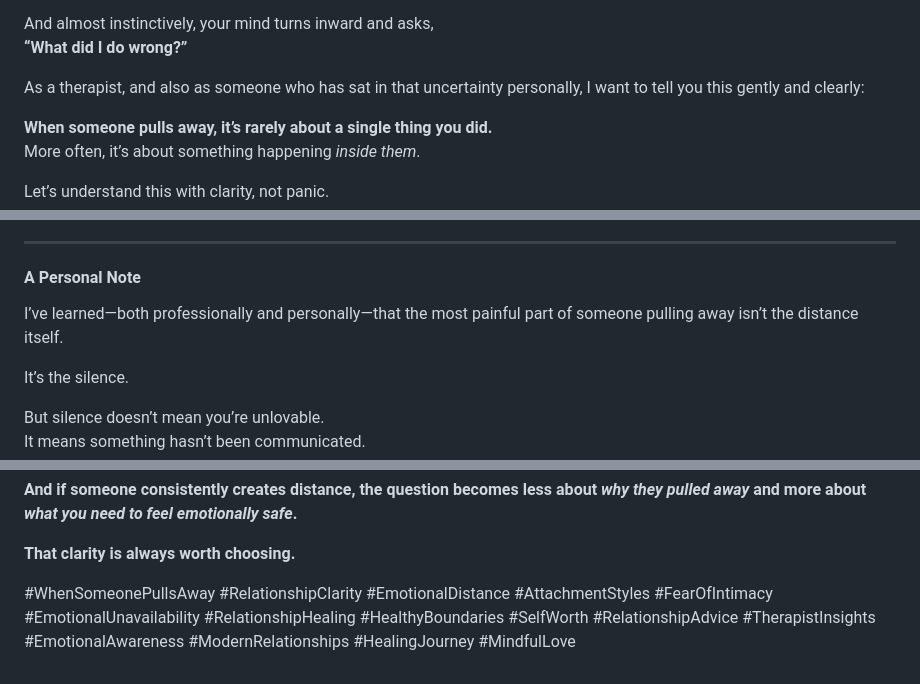
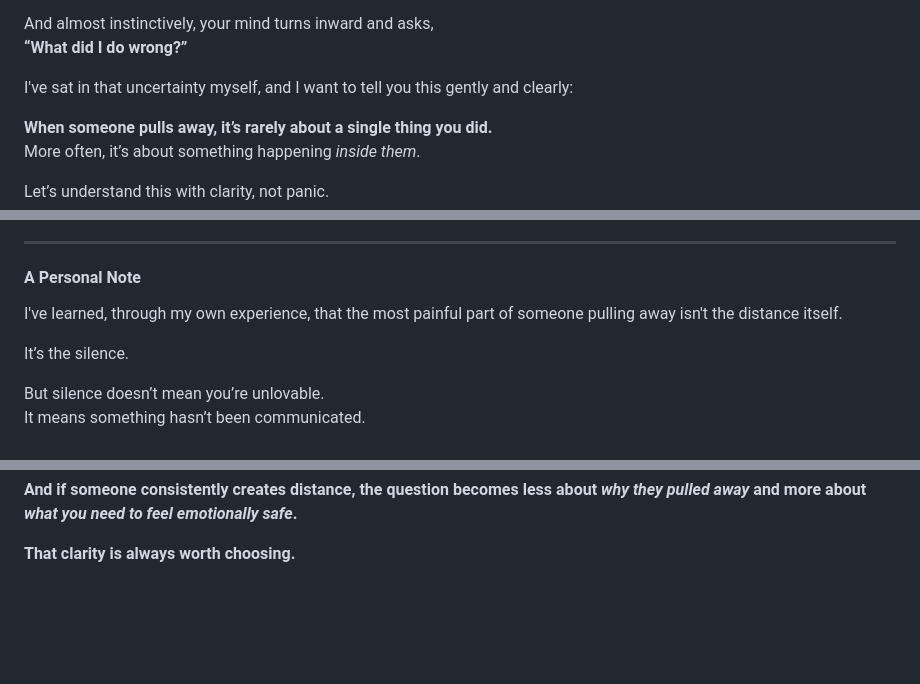
Before and after one commit to XyLyX/navyaa-site, a Markdown page: src/posts/understanding-why-people-pull-away-in-relationships.md, 3 parts joined by grey strips. Drawn GitHub-style; blank space fills up the shorter version.

Commit message:
Refine language for clarity in relationship insights

```diff
--- a/src/posts/understanding-why-people-pull-away-in-relationships.md
+++ b/src/posts/understanding-why-people-pull-away-in-relationships.md
@@ -23,7 +23,7 @@ draft: false
 
 <p>And almost instinctively, your mind turns inward and asks,<br><strong>“What did I do wrong?”</strong></p>
 
-<p>As a therapist, and also as someone who has sat in that uncertainty personally, I want to tell you this gently and clearly:</p>
+<p>I've sat in that uncertainty myself, and I want to tell you this gently and clearly:</p>
 
 <p><strong>When someone pulls away, it’s rarely about a single thing you did.</strong><br>More often, it’s about something happening <em>inside them</em>.</p>
 
@@ -135,7 +135,7 @@ draft: false
 
 <h4><strong>A Personal Note</strong></h4>
 
-<p>I’ve learned—both professionally and personally—that the most painful part of someone pulling away isn’t the distance itself.</p>
+<p>I've learned, through my own experience, that the most painful part of someone pulling away isn't the distance itself.</p>
 
 <p>It’s the silence.</p>
 
@@ -161,6 +161,4 @@ draft: false
 
 <p><strong>That clarity is always worth choosing.</strong></p>
 
-<p>#WhenSomeonePullsAway #RelationshipClarity #EmotionalDistance #AttachmentStyles #FearOfIntimacy #EmotionalUnavailability #RelationshipHealing #HealthyBoundaries #SelfWorth #RelationshipAdvice #TherapistInsights #EmotionalAwareness #ModernRelationships #HealingJourney #MindfulLove</p>
-
 <p></p>
```
